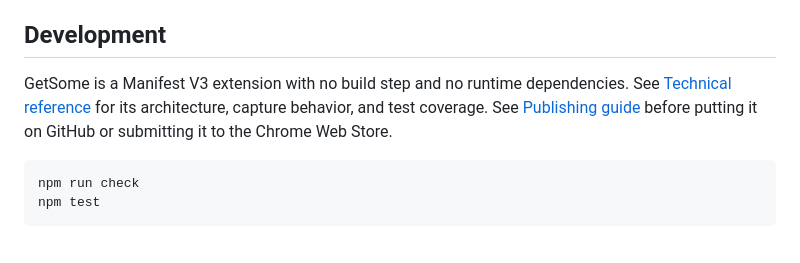
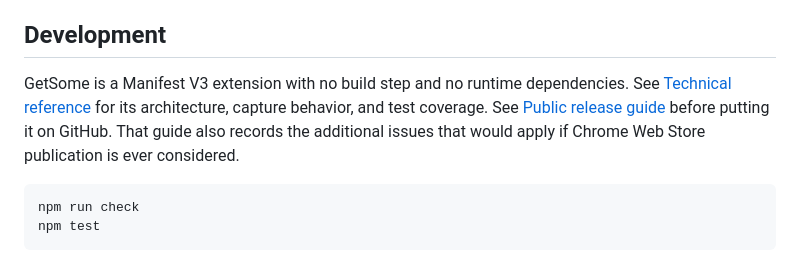
Before and after one commit to amschiff/GetSome, a Markdown page: README.md, the part around the change. Drawn GitHub-style.

Commit message:
Clarify public repository presentation

````diff
--- a/README.md
+++ b/README.md
@@ -47,7 +47,7 @@ Exports can contain private conversations and attachments. Treat the saved files
 
 ## Development
 
-GetSome is a Manifest V3 extension with no build step and no runtime dependencies. See [Technical reference](doc/TECHNICAL.md) for its architecture, capture behavior, and test coverage. See [Publishing guide](doc/PUBLISHING.md) before putting it on GitHub or submitting it to the Chrome Web Store.
+GetSome is a Manifest V3 extension with no build step and no runtime dependencies. See [Technical reference](doc/TECHNICAL.md) for its architecture, capture behavior, and test coverage. See [Public release guide](doc/PUBLISHING.md) before putting it on GitHub. That guide also records the additional issues that would apply if Chrome Web Store publication is ever considered.
 
 ```sh
 npm run check
````
Also changed, not shown: doc/PUBLISHING.md (+41 -12 lines).
